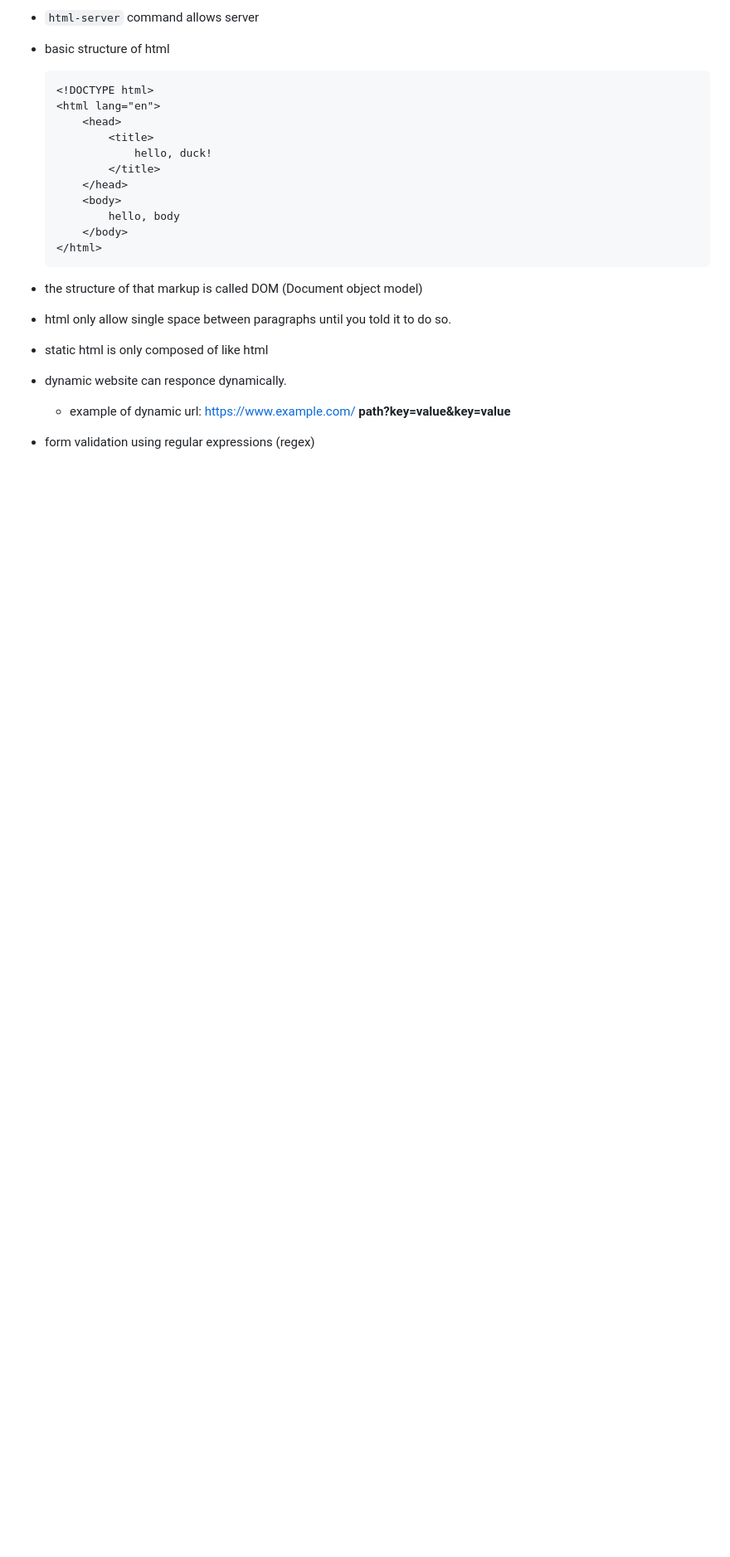
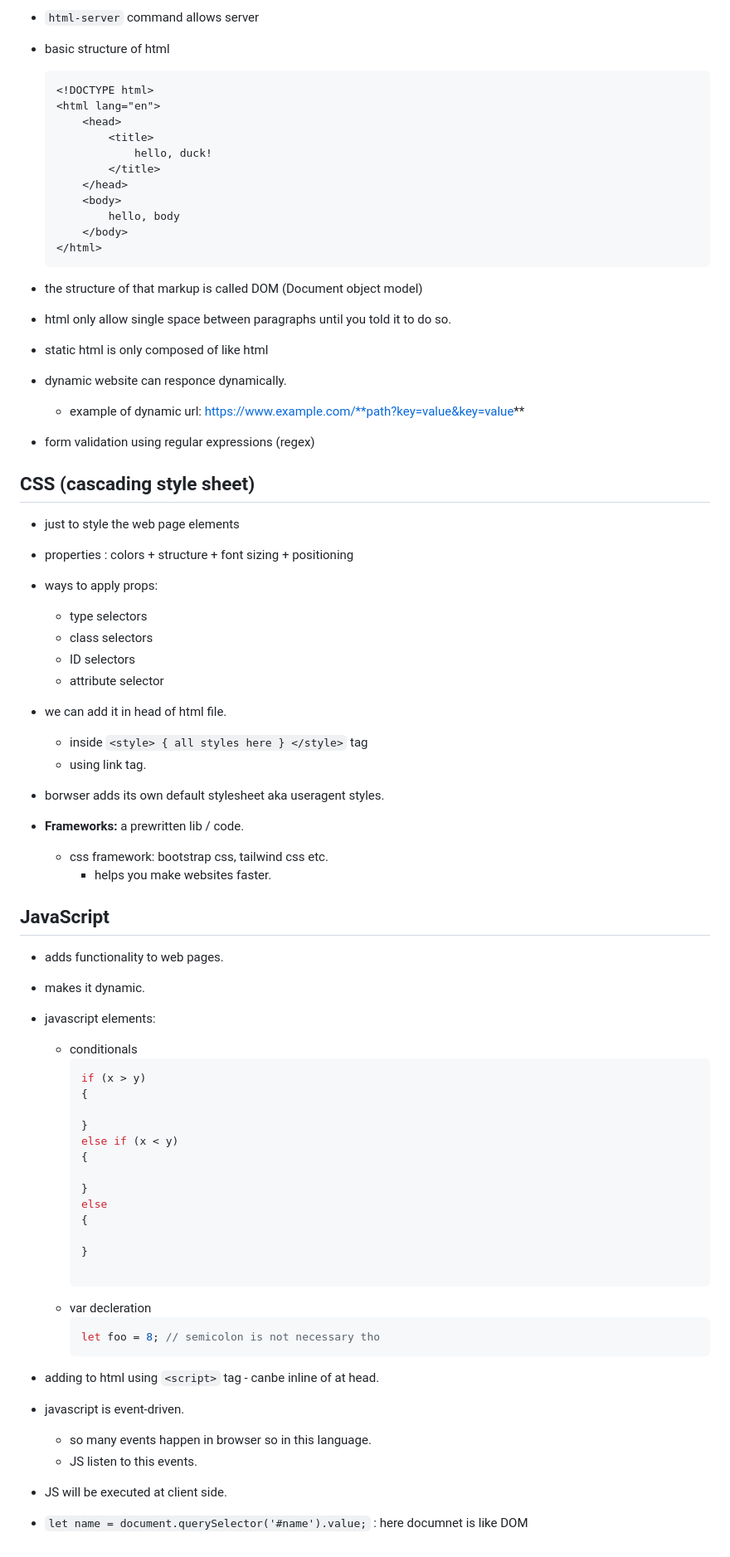
Before and after one commit to vibhmitra/cs50_mirror, a Markdown page: 2025/week8/notes.md, the part around the change. Shown at 83% size. GitHub-like rendering; blank space fills up the shorter version.

Commit message:
notes week 8 session complete

````diff
--- a/2025/week8/notes.md
+++ b/2025/week8/notes.md
@@ -83,6 +83,55 @@ The markup language
 - static html is only composed of like html
 
 - dynamic website can responce dynamically.
-    - example of dynamic url: https://www.example.com/ **path?key=value&key=value**
+    - example of dynamic url: https://www.example.com/**path?key=value&key=value**
 
 - form validation using regular expressions (regex)
+
+## CSS (cascading style sheet)
+- just to style the web page elements
+- properties : colors + structure + font sizing + positioning
+- ways to apply props:
+    - type selectors
+    - class selectors
+    - ID selectors
+    - attribute selector
+- we can add it in head of html file.
+    - inside `<style> { all styles here } </style>` tag
+    - using link tag.
+- borwser adds its own default stylesheet aka useragent styles.
+
+- **Frameworks:** a prewritten lib / code.
+    - css framework: bootstrap css, tailwind css etc.
+        - helps you make websites faster.
+
+## JavaScript
+- adds functionality to web pages.
+- makes it dynamic.
+- javascript elements:
+    - conditionals
+        ```js
+        if (x > y)
+        {
+
+        }
+        else if (x < y)
+        {
+
+        }
+        else
+        {
+
+        }
+
+        ```
+    - var decleration
+        ```js
+        let foo = 8; // semicolon is not necessary tho
+        ```
+- adding to html using `<script>` tag - canbe inline of at head.
+- javascript is event-driven.
+    - so many events happen in browser so in this language.
+    - JS listen to this events.
+- JS will be executed at client side.
+
+- `let name = document.querySelector('#name').value;` : here documnet is like DOM
````
